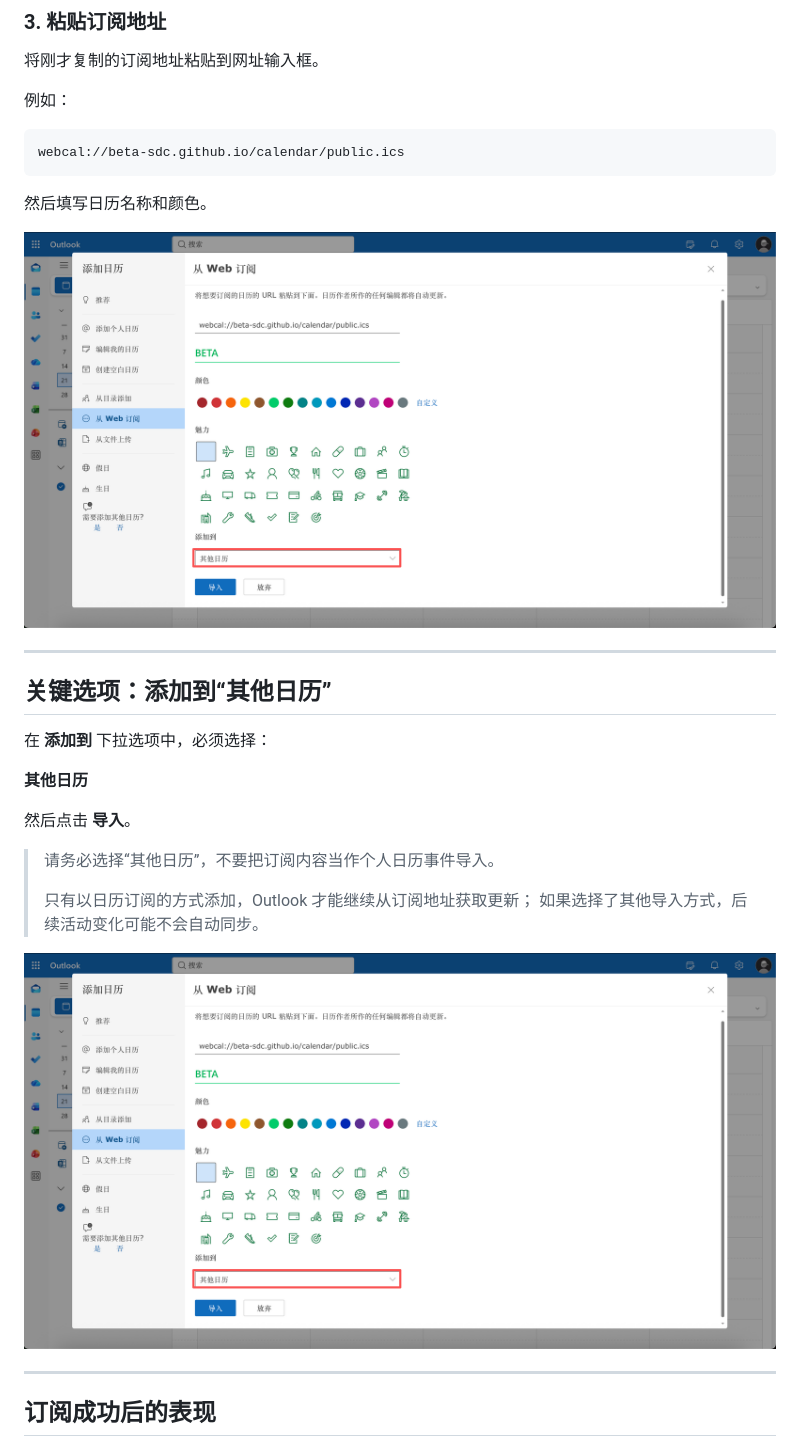
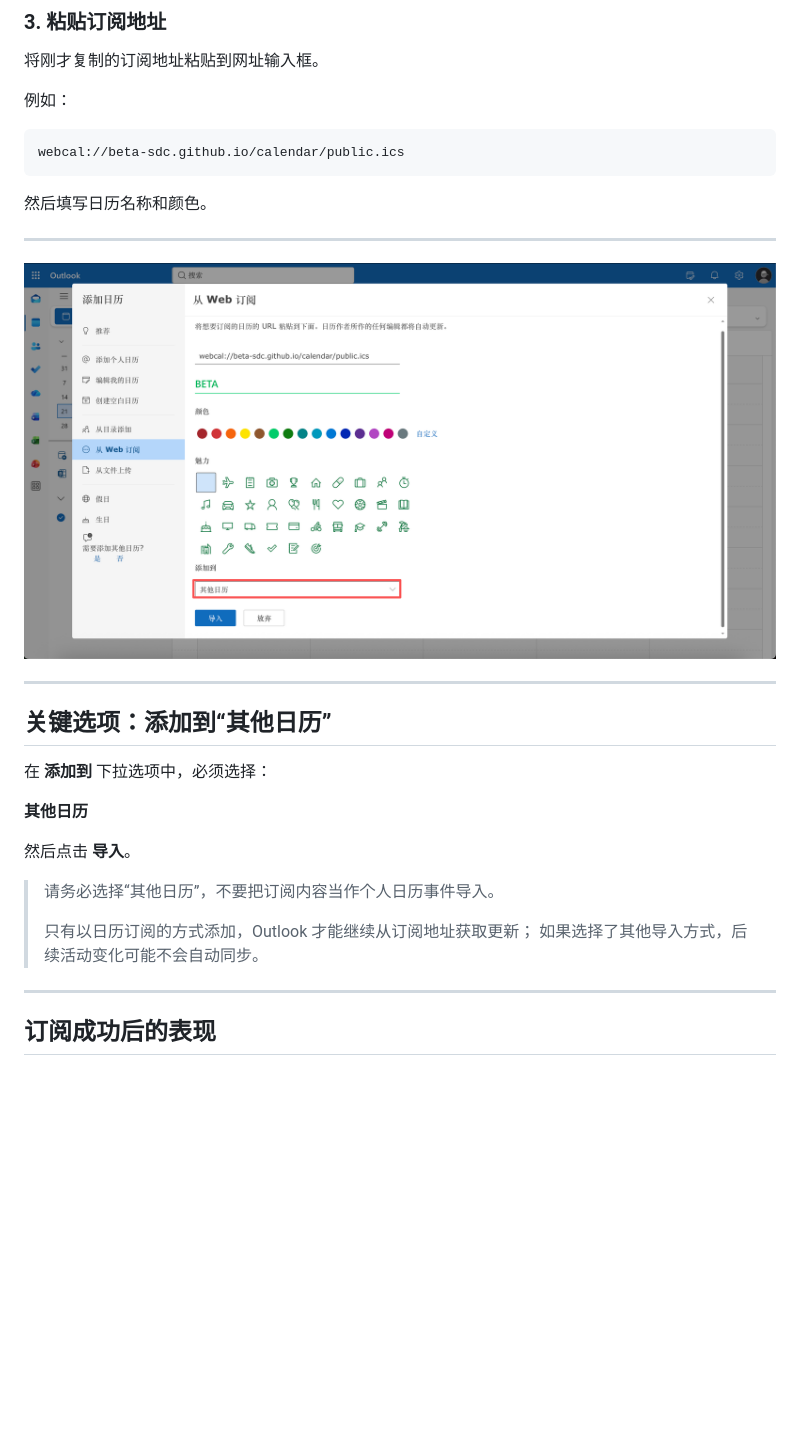
Before and after one commit to BETA-SDC/calendar, a Markdown page: outlook-subscription-guide/README.md, the part around one of its changes. Rendered like a GitHub page; blank space fills up the shorter version.

Commit message:
Place Outlook screenshots on separate slides

```diff
--- a/outlook-subscription-guide/README.md
+++ b/outlook-subscription-guide/README.md
@@ -72,7 +74,9 @@ webcal://beta-sdc.github.io/calendar/public.ics
 
 然后填写日历名称和颜色。
 
-![bg right:45% contain 订阅地址与日历选项](images/03-subscription-options.png)
+---
+
+![bg contain](images/03-subscription-options.png)
 
 ---
 
@@ -89,8 +93,6 @@ webcal://beta-sdc.github.io/calendar/public.ics
 > 只有以日历订阅的方式添加，Outlook 才能继续从订阅地址获取更新；
 > 如果选择了其他导入方式，后续活动变化可能不会自动同步。
 
-![bg right:45% contain 选择其他日历](images/03-subscription-options.png)
-
 ---
 
 ## 订阅成功后的表现
```
Also changed, not shown: other parts of outlook-subscription-guide/README.md (+7 -3 lines).
